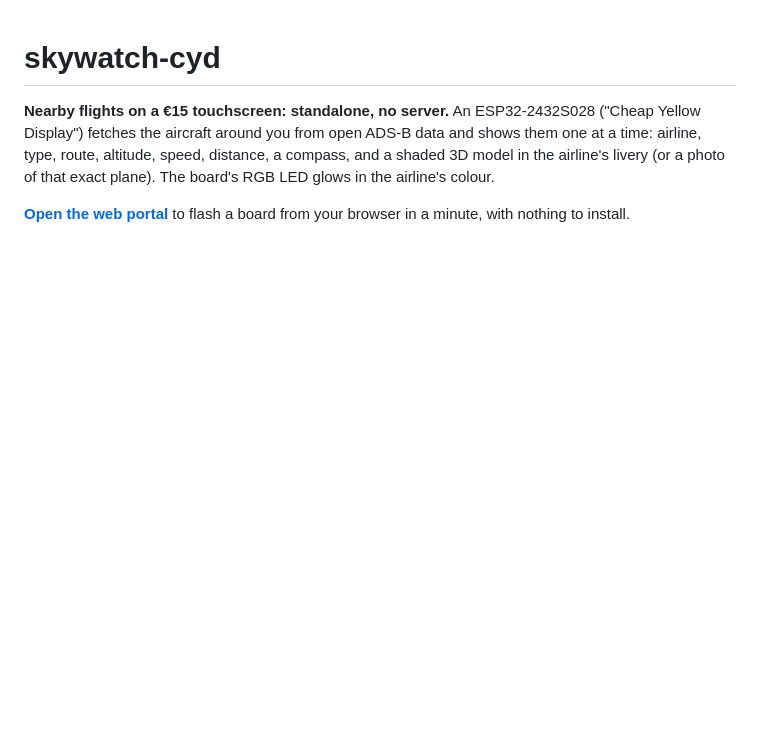
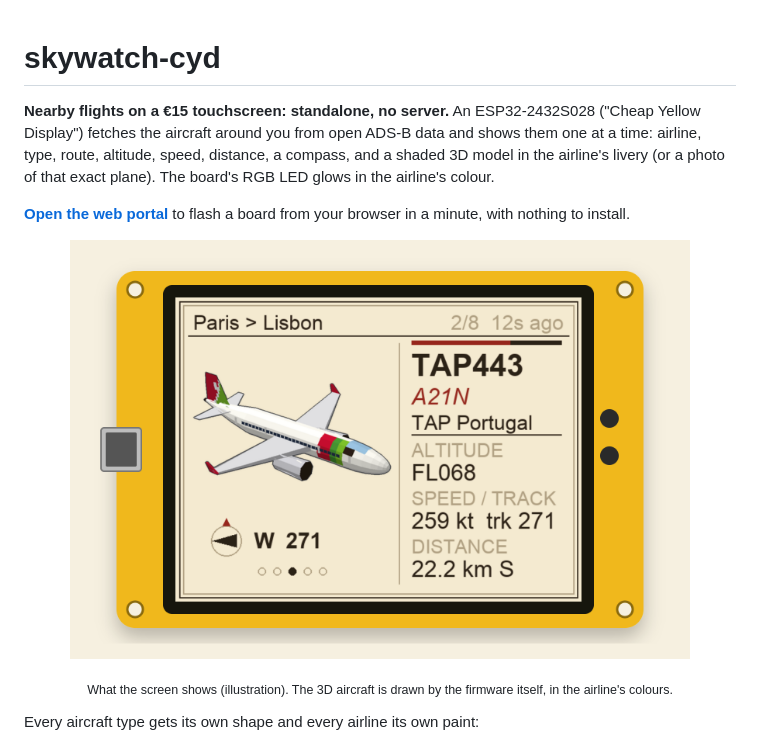
Before and after one commit to joao-m-ferreira/skywatch-cyd, a Markdown page: README.md, the part around the change. GitHub-like rendering; pictures changed too: docs/images/board-cyd.png (added); blank space fills up the shorter version.

Commit message:
README: lead with the board and its screen, the different aircraft below

```diff
--- a/README.md
+++ b/README.md
@@ -6,6 +6,11 @@ type, route, altitude, speed, distance, a compass, and a shaded 3D model in the
 (or a photo of that exact plane). The board's RGB LED glows in the airline's colour.
 
 **[Open the web portal](https://joao-m-ferreira.github.io/skywatch-cyd/)** to flash a board from your browser in a minute, with nothing to install.
+
+<p align="center"><img src="docs/images/board-cyd.png" width="620" alt="The skywatch-cyd plate on a Cheap Yellow Display: a TAP Air Portugal A321neo, with airline, type, altitude, speed and distance"></p>
+<p align="center"><sub>What the screen shows (illustration). The 3D aircraft is drawn by the firmware itself, in the airline's colours.</sub></p>
+
+Every aircraft type gets its own shape and every airline its own paint:
 
 ![3D aircraft models rendered by the firmware's own code (host-side preview)](docs/images/models.png)
 
```
